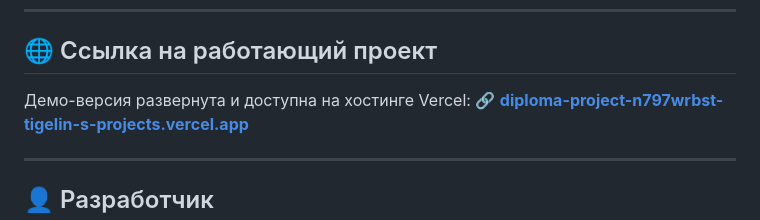
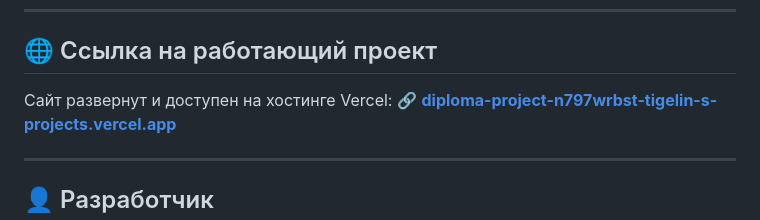
Before and after one commit to Tigelin/DiplomaProject, a Markdown page: README.md, the part around the change. Rendered like a GitHub page.

Commit message:
Правки README.md

```diff
--- a/README.md
+++ b/README.md
@@ -256,7 +256,7 @@ python manage.py runserver
 
 ## 🌐 Ссылка на работающий проект
 
-Демо-версия развернута и доступна на хостинге Vercel:
+Сайт развернут и доступен на хостинге Vercel:
 🔗 **[diploma-project-n797wrbst-tigelin-s-projects.vercel.app](https://diploma-project-n797wrbst-tigelin-s-projects.vercel.app)**
 
 ---
```
